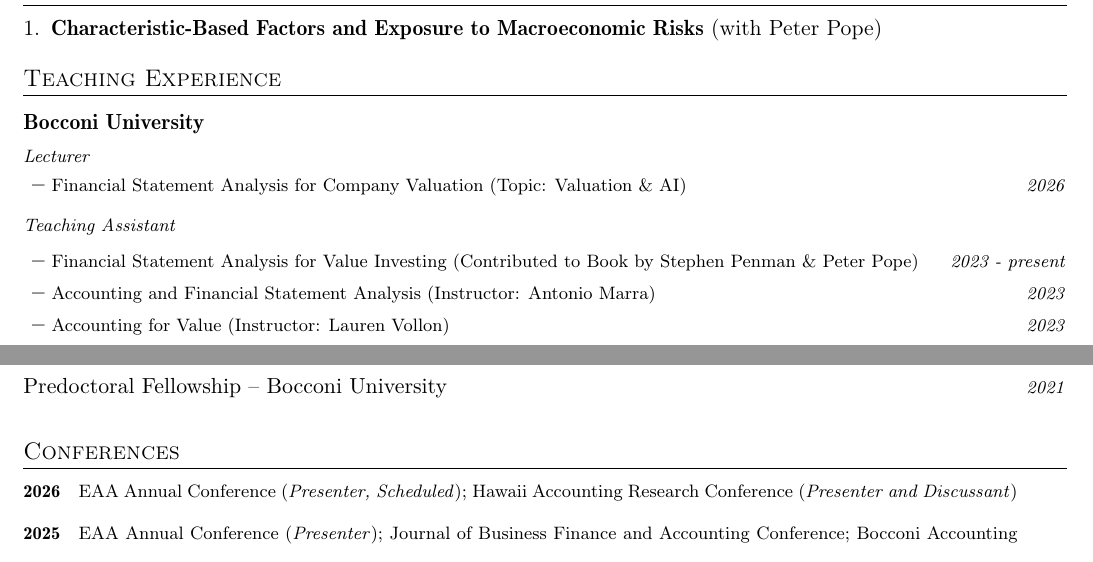
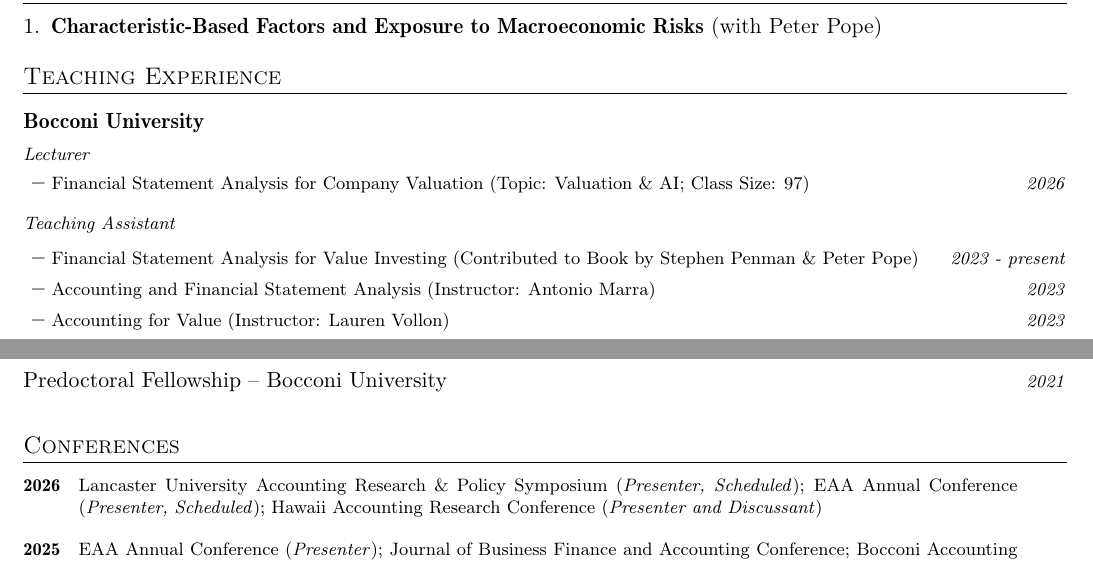
Before and after one commit to HXuanheng/hxuanheng.github.io, a LaTeX CV (cv/cv.tex): two parts of pages 1 and 2 of 2, joined at a grey line, cut so that both start at the same text. Compiled offline with pdfLaTeX.

Commit message:
update CV: add class size 97 for 2026 teaching and Lancaster symposium to merger synergies paper
Co-Authored-By: Claude Sonnet 4.6 <noreply@anthropic.com>

```diff
--- a/cv/cv.tex
+++ b/cv/cv.tex
@@ -261,7 +261,7 @@
     \begin{itemize}[leftmargin=3ex,labelsep=1.2mm,topsep=0mm]
       \renewcommand{\labelitemi}{-}
       \item \begin{tabularx}{\linewidth}{L r}
-        \footnotesize{Financial Statement Analysis for Company Valuation (Topic: Valuation \& AI)} & \textit{\footnotesize{2026}}
+        \footnotesize{Financial Statement Analysis for Company Valuation (Topic: Valuation \& AI; Class Size: 97)} & \textit{\footnotesize{2026}}
       \end{tabularx}
     \end{itemize}
 
@@ -317,7 +317,7 @@
 \vspace{1mm}
 {\footnotesize
 \begin{tabular*}{\textwidth}[t]{l@{\hspace{1em}}p{0.9\textwidth}}
-  \textbf{2026} & EAA Annual Conference (\textit{Presenter, Scheduled}); Hawaii Accounting Research Conference (\textit{Presenter and Discussant}) \\
+  \textbf{2026} & Lancaster University Accounting Research \& Policy Symposium  (\textit{Presenter, Scheduled}); EAA Annual Conference (\textit{Presenter, Scheduled}); Hawaii Accounting Research Conference (\textit{Presenter and Discussant}) \\
   \\[-0.2ex]
   \textbf{2025} & EAA Annual Conference (\textit{Presenter}); Journal of Business Finance and Accounting Conference; Bocconi Accounting Symposium; Padua Bolzano Early Researcher Consortium (\textit{Presenter}); UC3M International Accounting Symposium (\textit{Presenter}); Contemporary Accounting Research Conference \\
   \\[-0.2ex]
```
Also changed, not shown: cv/cv.pdf, cv/cv.tex (2 more changed lines).
